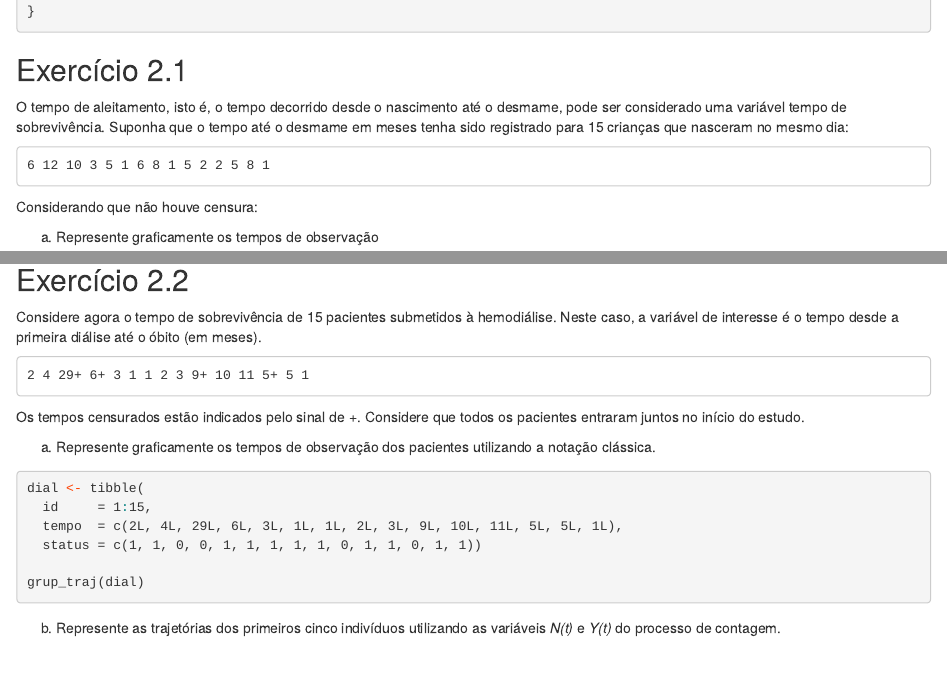
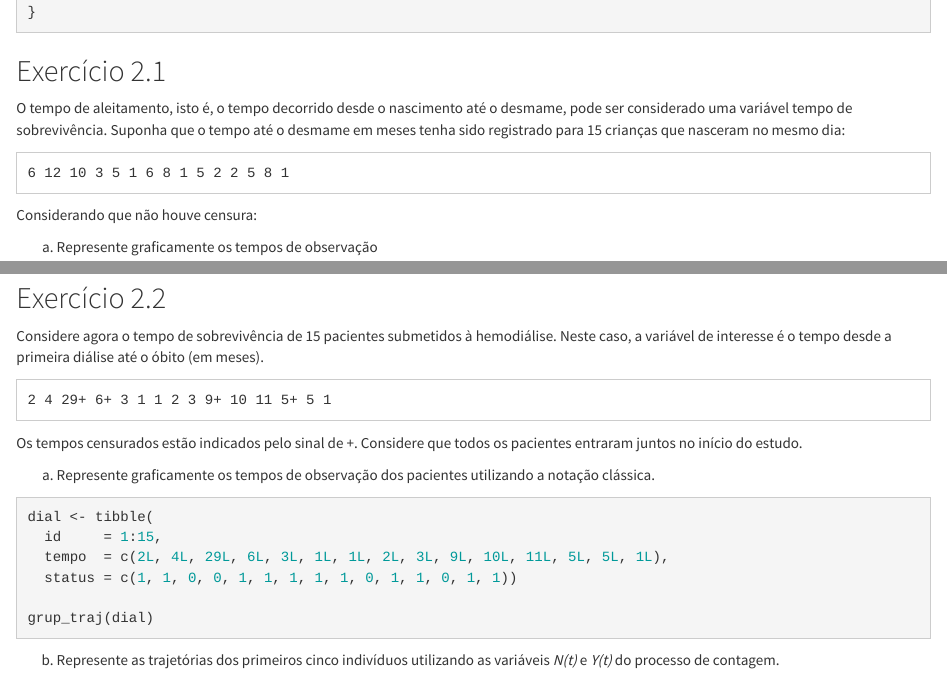
Before and after one commit to zlkrvsm/analise-de-sobrevivencia, an R Markdown document (exercicio-aula-1.Rmd): the page in a window 1100 px wide, from 1910 px down before the commit and from 2040 px down after it, so that both start at the same text, and a second part further down, joined at a grey line. Rendered offline with R 4.5, knitr and Pandoc, with nearby package versions; the code chunks are not run, so their results and figures are left out.

Commit message:
Adicionando uma home page e uma barra de navegação

````diff
--- /dev/null
+++ b/_site.yml
@@ -0,0 +1,12 @@
+name: "Análise de sobrevivência"
+output_dir: "docs"
+navbar:
+title: "Análise de sobrevivência"
+left:
+  - text: "Home"
+    href: index.html
+  - text: "Aula 1 - Exercícios"
+    href: exercicio-aula-1.html
+output:
+ html_document:
+  theme: cosmo
--- a/exercicio-aula-1.Rmd
+++ b/exercicio-aula-1.Rmd
@@ -2,14 +2,6 @@
 title: "Exercício Aula 1 - Análise de Sobrevivência"
 author: "Vinícius de Souza Maia"
 date: "01/05/2020"
-output:
-  html_document:
-    highlight: haddock
-knit: (function(input_file, encoding) {
-  out_dir <- 'docs';
-  rmarkdown::render(input_file,
- encoding=encoding,
- output_file=file.path(dirname(input_file), out_dir, 'index.html'))})
 ---
 
 ```{r setup, include=FALSE}
````
Also changed, not shown: index.Rmd (added, +13 -0 lines), docs/ipec.csv (added), 99 other files.
